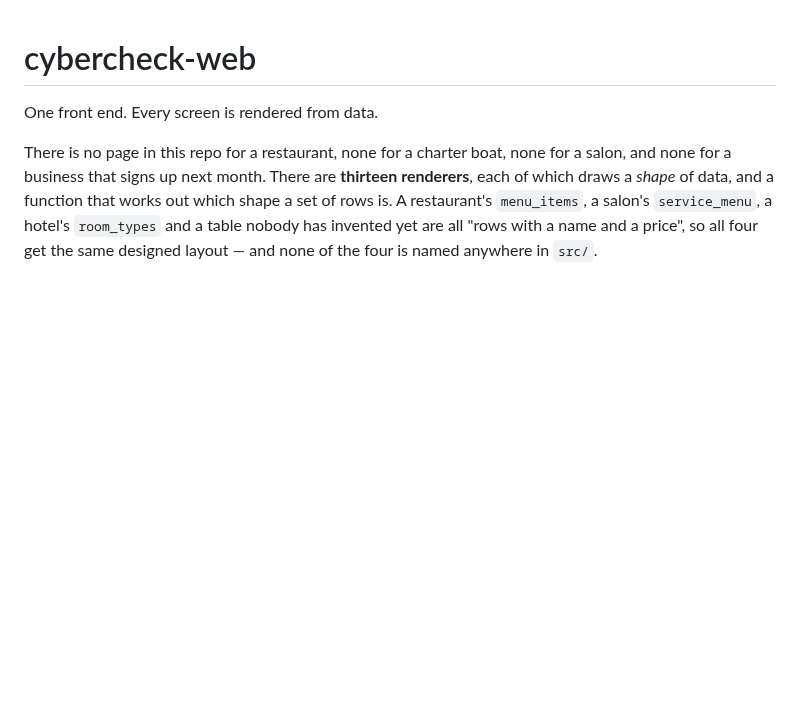
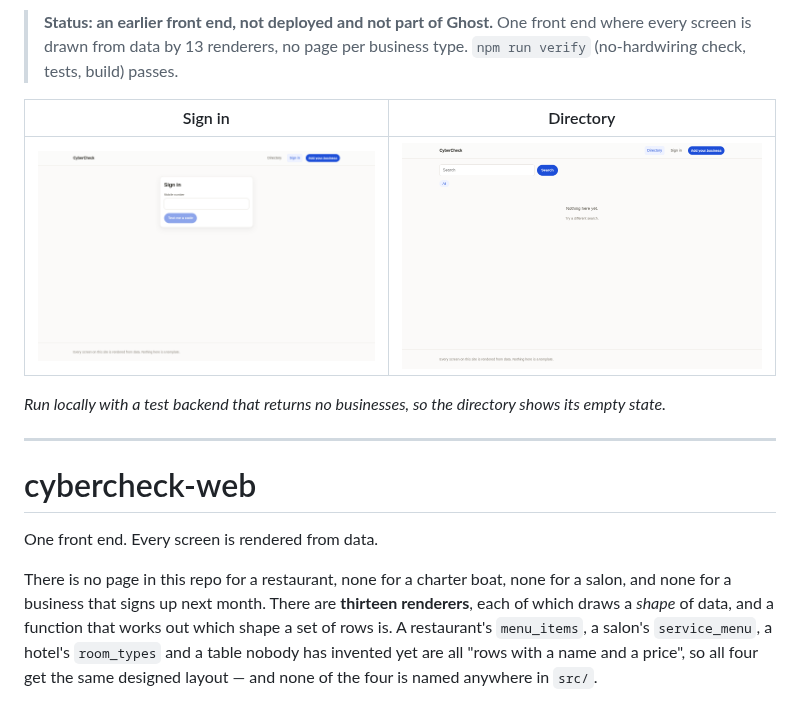
Before and after one commit to CultureReset/cybercheck-web, a Markdown page: README.md, the part around the change. Rendered like a GitHub page; pictures changed too: docs/images/directory-empty.png (added), docs/images/signin.png (added); blank space fills up the shorter version.

Commit message:
README: what this is, where it fits, and how it looks
Written from the code and checked against it: commands and ports run as
documented, image links resolve, and screenshots are real captures (sample
data is labelled as such).

Co-Authored-By: Claude Sonnet 5.5 <noreply@anthropic.com>
Claude-Session: https://claude.ai/code/session_01Lz2LHxhLeEEiWFR5fCjztT

```diff
--- a/README.md
+++ b/README.md
@@ -1,3 +1,16 @@
+> **Status: an earlier front end, not deployed and not part of Ghost.** One front
+> end where every screen is drawn from data by 13 renderers, no page per business
+> type. `npm run verify` (no-hardwiring check, tests, build) passes.
+
+| Sign in | Directory |
+| --- | --- |
+| ![Sign in](docs/images/signin.png) | ![Directory with no data connected](docs/images/directory-empty.png) |
+
+*Run locally with a test backend that returns no businesses, so the directory
+shows its empty state.*
+
+---
+
 # cybercheck-web
 
 One front end. Every screen is rendered from data.
```
